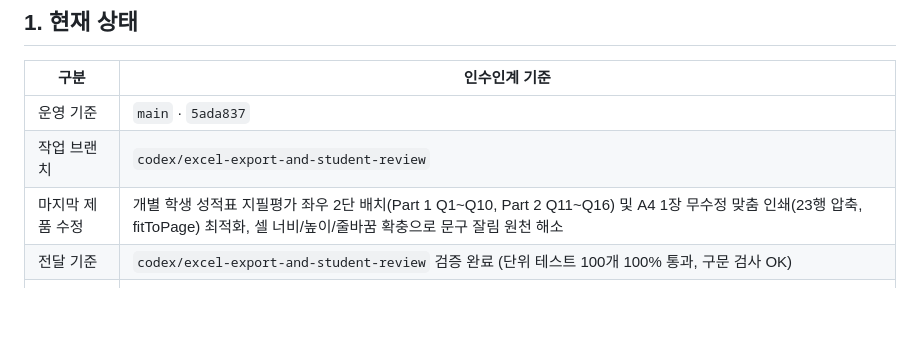
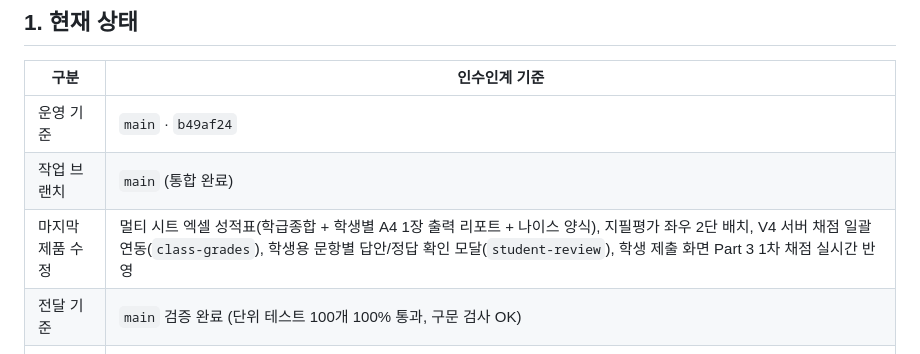
Before and after one commit to DonghyunT/algorithm-studio, a Markdown page: docs/HANDOFF.md, the part around the change. Drawn GitHub-style; blank space fills up the shorter version.

Commit message:
docs: update HANDOFF for main merge of excel export and student review modal

```diff
--- a/docs/HANDOFF.md
+++ b/docs/HANDOFF.md
@@ -6,10 +6,10 @@
 
 | 구분 | 인수인계 기준 |
 |---|---|
-| 운영 기준 | `main` · `5ada837` |
-| 작업 브랜치 | `codex/excel-export-and-student-review` |
-| 마지막 제품 수정 | 개별 학생 성적표 지필평가 좌우 2단 배치(Part 1 Q1~Q10, Part 2 Q11~Q16) 및 A4 1장 무수정 맞춤 인쇄(23행 압축, fitToPage) 최적화, 셀 너비/높이/줄바꿈 확충으로 문구 잘림 원천 해소 |
-| 전달 기준 | `codex/excel-export-and-student-review` 검증 완료 (단위 테스트 100개 100% 통과, 구문 검사 OK) |
+| 운영 기준 | `main` · `b49af24` |
+| 작업 브랜치 | `main` (통합 완료) |
+| 마지막 제품 수정 | 멀티 시트 엑셀 성적표(학급종합 + 학생별 A4 1장 출력 리포트 + 나이스 양식), 지필평가 좌우 2단 배치, V4 서버 채점 일괄 연동(`class-grades`), 학생용 문항별 답안/정답 확인 모달(`student-review`), 학생 제출 화면 Part 3 1차 채점 실시간 반영 |
+| 전달 기준 | `main` 검증 완료 (단위 테스트 100개 100% 통과, 구문 검사 OK) |
 | 평가 운영 | V4 실전평가 운영 중, V3 모의평가·기존 회차 호환 유지 |
 | 운영 프로젝트 | Firebase `donghyun-algo`, Vercel `algorithm-studio` · 새 PC에서 재생성하지 않음 |
 | 운영 웹 | [정보 알고리즘 스튜디오](https://algorithm-studio-ten.vercel.app/) |
```
